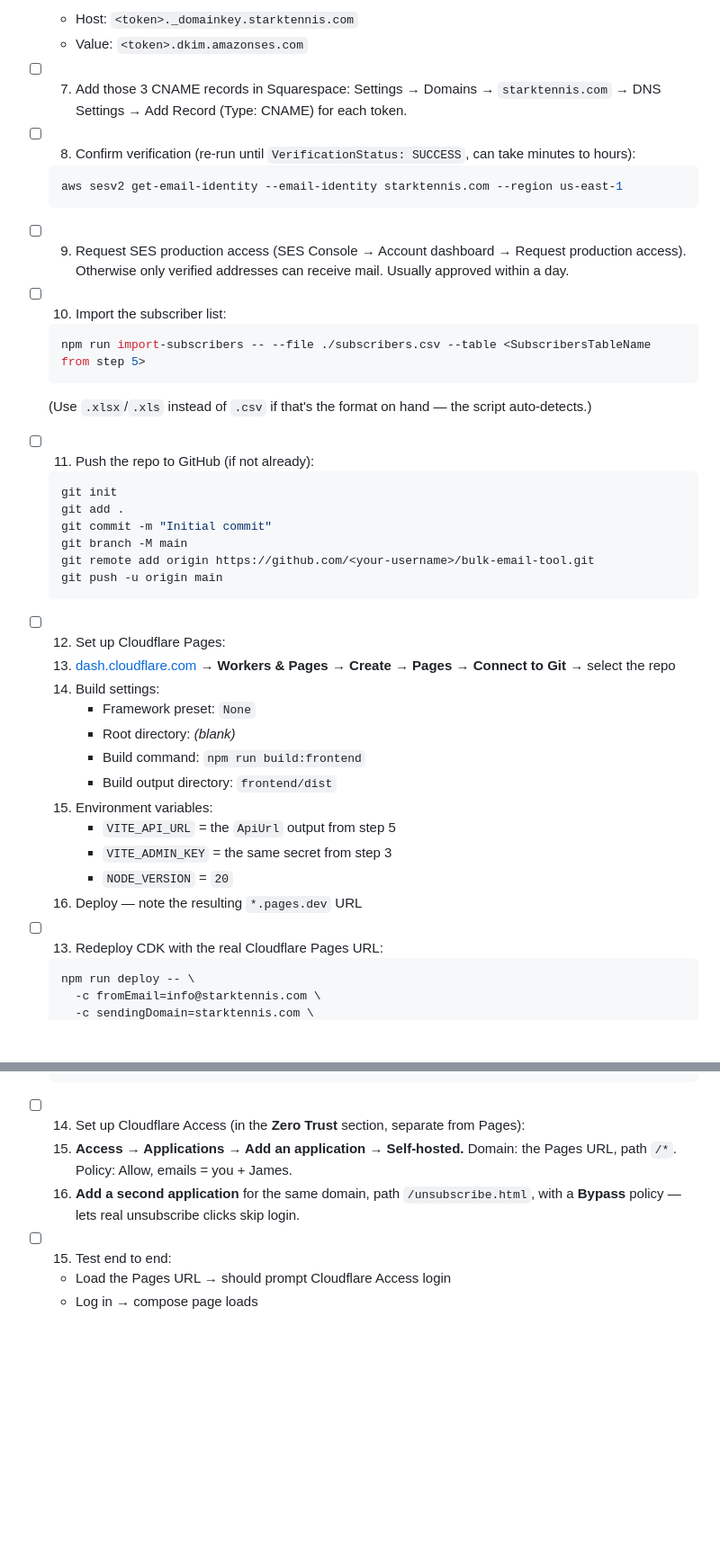
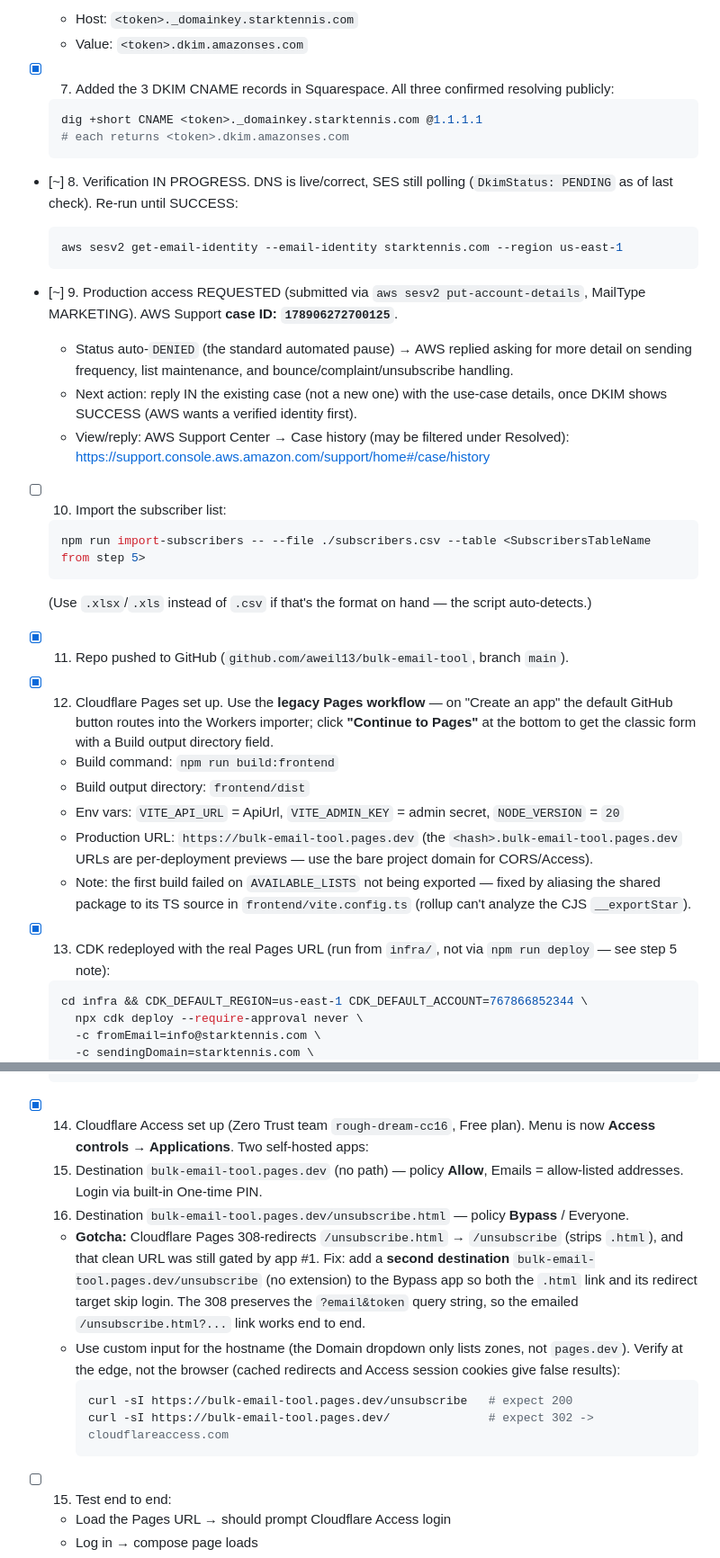
Before and after one commit to aweil13/bulk-email-tool, a Markdown page: SETUP.md, 2 parts joined by grey strips. Shown at 90% size. Rendered like a GitHub page; blank space fills up the shorter version.

Commit message:
Update setup with relevant steps

````diff
--- a/SETUP.md
+++ b/SETUP.md
@@ -61,15 +61,28 @@ completed.
   - Host: `<token>._domainkey.starktennis.com`
   - Value: `<token>.dkim.amazonses.com`
 
-- [ ] 7. Add those 3 CNAME records in Squarespace:
-  Settings → Domains → `starktennis.com` → DNS Settings → Add Record (Type: CNAME) for each token.
+- [x] 7. Added the 3 DKIM CNAME records in Squarespace. All three confirmed
+  resolving publicly:
+  ```bash
+  dig +short CNAME <token>._domainkey.starktennis.com @1.1.1.1
+  # each returns <token>.dkim.amazonses.com
+  ```
 
-- [ ] 8. Confirm verification (re-run until `VerificationStatus: SUCCESS`, can take minutes to hours):
+- [~] 8. Verification IN PROGRESS. DNS is live/correct, SES still polling
+  (`DkimStatus: PENDING` as of last check). Re-run until SUCCESS:
   ```bash
   aws sesv2 get-email-identity --email-identity starktennis.com --region us-east-1
   ```
 
-- [ ] 9. Request SES production access (SES Console → Account dashboard → Request production access). Otherwise only verified addresses can receive mail. Usually approved within a day.
+- [~] 9. Production access REQUESTED (submitted via `aws sesv2 put-account-details`,
+  MailType MARKETING). AWS Support **case ID: `178906272700125`**.
+  - Status auto-`DENIED` (the standard automated pause) → AWS replied asking
+    for more detail on sending frequency, list maintenance, and
+    bounce/complaint/unsubscribe handling.
+  - Next action: reply IN the existing case (not a new one) with the use-case
+    details, once DKIM shows SUCCESS (AWS wants a verified identity first).
+  - View/reply: AWS Support Center → Case history (may be filtered under
+    Resolved): https://support.console.aws.amazon.com/support/home#/case/history
 
 - [ ] 10. Import the subscriber list:
   ```bash
@@ -77,31 +90,25 @@ completed.
   ```
   (Use `.xlsx`/`.xls` instead of `.csv` if that's the format on hand — the script auto-detects.)
 
-- [ ] 11. Push the repo to GitHub (if not already):
+- [x] 11. Repo pushed to GitHub (`github.com/aweil13/bulk-email-tool`, branch `main`).
+
+- [x] 12. Cloudflare Pages set up. Use the **legacy Pages workflow** — on
+  "Create an app" the default GitHub button routes into the Workers importer;
+  click **"Continue to Pages"** at the bottom to get the classic form with a
+  Build output directory field.
+  - Build command: `npm run build:frontend`
+  - Build output directory: `frontend/dist`
+  - Env vars: `VITE_API_URL` = ApiUrl, `VITE_ADMIN_KEY` = admin secret, `NODE_VERSION` = `20`
+  - Production URL: `https://bulk-email-tool.pages.dev` (the `<hash>.bulk-email-tool.pages.dev`
+    URLs are per-deployment previews — use the bare project domain for CORS/Access).
+  - Note: the first build failed on `AVAILABLE_LISTS` not being exported —
+    fixed by aliasing the shared package to its TS source in
+    `frontend/vite.config.ts` (rollup can't analyze the CJS `__exportStar`).
+
+- [x] 13. CDK redeployed with the real Pages URL (run from `infra/`, not via
+  `npm run deploy` — see step 5 note):
   ```bash
-  git init
-  git add .
-  git commit -m "Initial commit"
-  git branch -M main
-  git remote add origin https://github.com/<your-username>/bulk-email-tool.git
-  git push -u origin main
-  ```
-
-- [ ] 12. Set up Cloudflare Pages:
-  1. [dash.cloudflare.com](https://dash.cloudflare.com) → **Workers & Pages** → **Create** → **Pages** → **Connect to Git** → select the repo
-  2. Build settings:
-     - Framework preset: `None`
-     - Root directory: *(blank)*
-     - Build command: `npm run build:frontend`
-     - Build output directory: `frontend/dist`
-  3. Environment variables:
-     - `VITE_API_URL` = the `ApiUrl` output from step 5
-     - `VITE_ADMIN_KEY` = the same secret from step 3
-     - `NODE_VERSION` = `20`
-  4. Deploy — note the resulting `*.pages.dev` URL
-
-- [ ] 13. Redeploy CDK with the real Cloudflare Pages URL:
-  ```bash
-  npm run deploy -- \
+  cd infra && CDK_DEFAULT_REGION=us-east-1 CDK_DEFAULT_ACCOUNT=767866852344 \
+    npx cdk deploy --require-approval never \
     -c fromEmail=info@starktennis.com \
     -c sendingDomain=starktennis.com \
@@ -111,9 +118,25 @@ completed.
     -c replyToEmail=james@starktennis.com
   ```
 
-- [ ] 14. Set up Cloudflare Access (in the **Zero Trust** section, separate from Pages):
-  1. **Access → Applications → Add an application → Self-hosted.** Domain: the Pages URL, path `/*`. Policy: Allow, emails = you + James.
-  2. **Add a second application** for the same domain, path `/unsubscribe.html`, with a **Bypass** policy — lets real unsubscribe clicks skip login.
+- [x] 14. Cloudflare Access set up (Zero Trust team `rough-dream-cc16`, Free plan).
+  Menu is now **Access controls → Applications**. Two self-hosted apps:
+  1. Destination `bulk-email-tool.pages.dev` (no path) — policy **Allow**,
+     Emails = allow-listed addresses. Login via built-in One-time PIN.
+  2. Destination `bulk-email-tool.pages.dev/unsubscribe.html` — policy
+     **Bypass** / Everyone.
+  - **Gotcha:** Cloudflare Pages 308-redirects `/unsubscribe.html` →
+    `/unsubscribe` (strips `.html`), and that clean URL was still gated by
+    app #1. Fix: add a **second destination** `bulk-email-tool.pages.dev/unsubscribe`
+    (no extension) to the Bypass app so both the `.html` link and its redirect
+    target skip login. The 308 preserves the `?email&token` query string, so
+    the emailed `/unsubscribe.html?...` link works end to end.
+  - Use custom input for the hostname (the Domain dropdown only lists zones,
+    not `pages.dev`). Verify at the edge, not the browser (cached redirects
+    and Access session cookies give false results):
+    ```bash
+    curl -sI https://bulk-email-tool.pages.dev/unsubscribe   # expect 200
+    curl -sI https://bulk-email-tool.pages.dev/              # expect 302 -> cloudflareaccess.com
+    ```
 
 - [ ] 15. Test end to end:
   - Load the Pages URL → should prompt Cloudflare Access login
````
Also changed, not shown: other parts of SETUP.md (+3 -3 lines).
